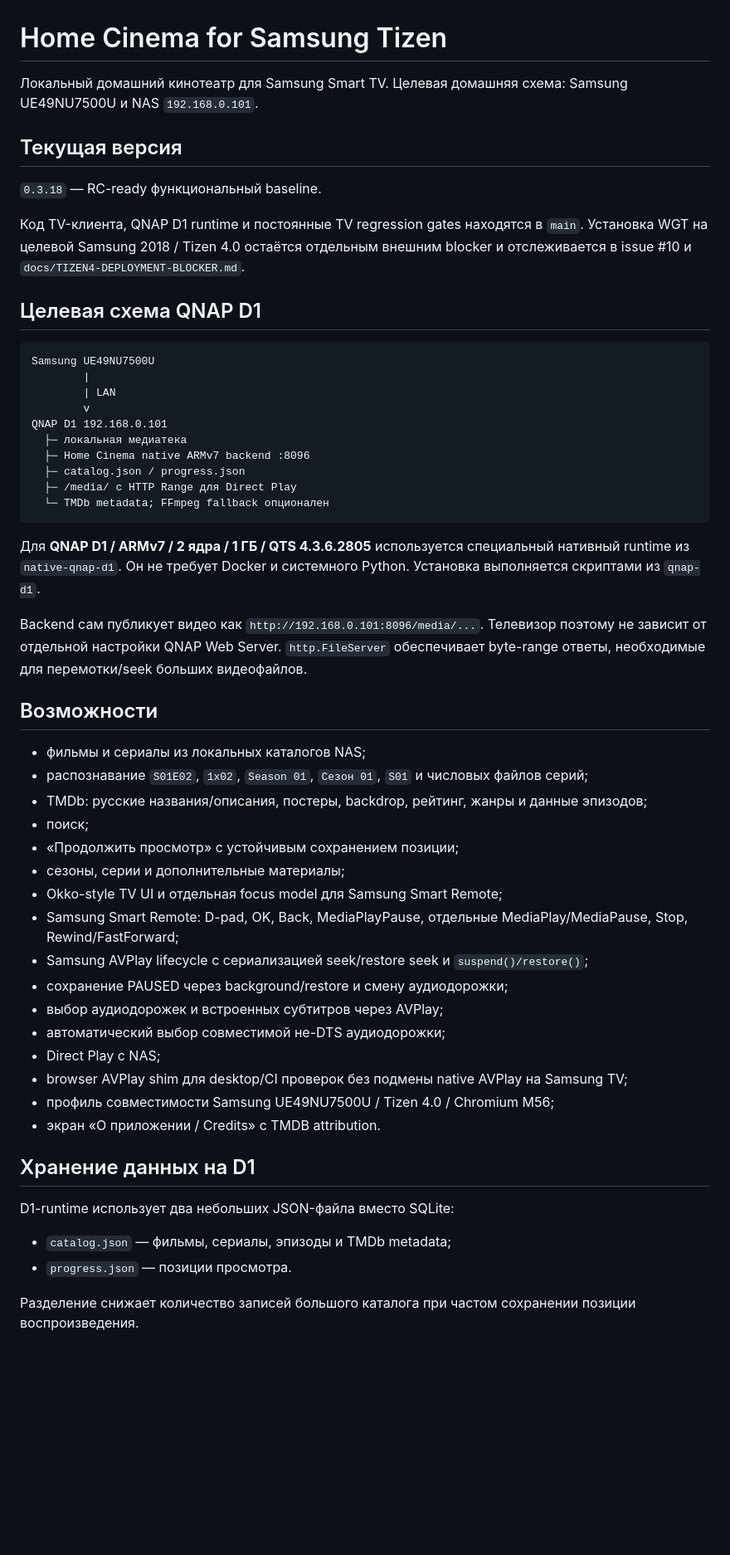
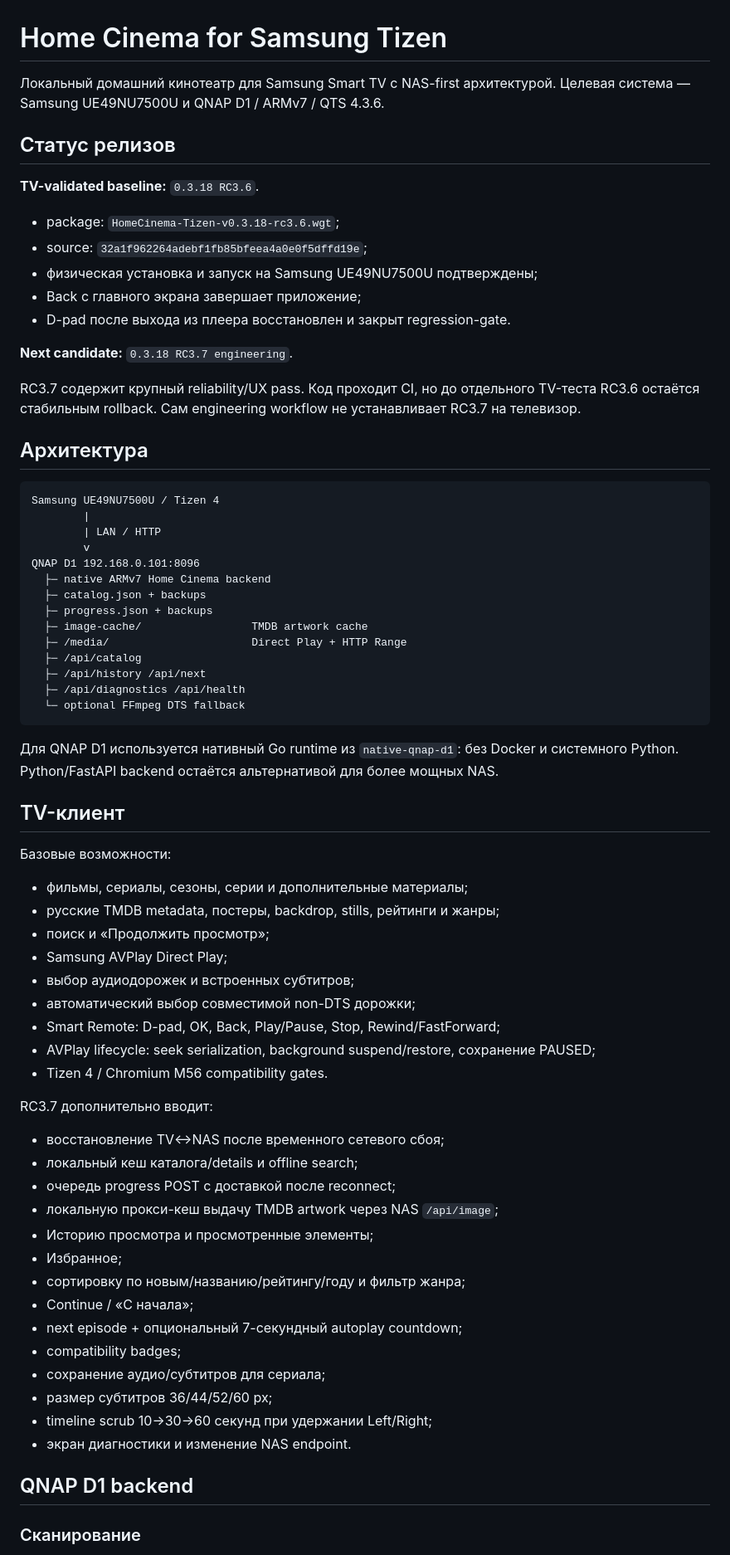
Before and after one commit to zubakineb-spec/HomeCinema-Tizen, a Markdown page: README.md, the part around one of its changes. Shown at 83% size. Drawn GitHub-style; blank space fills up the shorter version.

Commit message:
Refresh Home Cinema project status

````diff
--- a/README.md
+++ b/README.md
@@ -1,57 +1,74 @@
 # Home Cinema for Samsung Tizen
 
-Локальный домашний кинотеатр для Samsung Smart TV. Целевая домашняя схема: Samsung UE49NU7500U и NAS `192.168.0.101`.
+Локальный домашний кинотеатр для Samsung Smart TV с NAS-first архитектурой. Целевая система — Samsung UE49NU7500U и QNAP D1 / ARMv7 / QTS 4.3.6.
 
-## Текущая версия
+## Статус релизов
 
-`0.3.18` — RC-ready функциональный baseline.
+**TV-validated baseline:** `0.3.18 RC3.6`.
 
-Код TV-клиента, QNAP D1 runtime и постоянные TV regression gates находятся в `main`. Установка WGT на целевой Samsung 2018 / Tizen 4.0 остаётся отдельным внешним blocker и отслеживается в issue #10 и `docs/TIZEN4-DEPLOYMENT-BLOCKER.md`.
+- package: `HomeCinema-Tizen-v0.3.18-rc3.6.wgt`;
+- source: `32a1f962264adebf1fb85bfeea4a0e0f5dffd19e`;
+- физическая установка и запуск на Samsung UE49NU7500U подтверждены;
+- Back с главного экрана завершает приложение;
+- D-pad после выхода из плеера восстановлен и закрыт regression-gate.
 
-## Целевая схема QNAP D1
+**Next candidate:** `0.3.18 RC3.7 engineering`.
+
+RC3.7 содержит крупный reliability/UX pass. Код проходит CI, но до отдельного TV-теста RC3.6 остаётся стабильным rollback. Сам engineering workflow не устанавливает RC3.7 на телевизор.
+
+## Архитектура
 
 ```text
-Samsung UE49NU7500U
+Samsung UE49NU7500U / Tizen 4
         |
-        | LAN
+        | LAN / HTTP
         v
-QNAP D1 192.168.0.101
-  ├─ локальная медиатека
-  ├─ Home Cinema native ARMv7 backend :8096
-  ├─ catalog.json / progress.json
-  ├─ /media/ с HTTP Range для Direct Play
-  └─ TMDb metadata; FFmpeg fallback опционален
+QNAP D1 192.168.0.101:8096
+  ├─ native ARMv7 Home Cinema backend
+  ├─ catalog.json + backups
+  ├─ progress.json + backups
+  ├─ image-cache/                 TMDB artwork cache
+  ├─ /media/                      Direct Play + HTTP Range
+  ├─ /api/catalog
+  ├─ /api/history /api/next
+  ├─ /api/diagnostics /api/health
+  └─ optional FFmpeg DTS fallback
 ```
 
-Для **QNAP D1 / ARMv7 / 2 ядра / 1 ГБ / QTS 4.3.6.2805** используется специальный нативный runtime из `native-qnap-d1`. Он не требует Docker и системного Python. Установка выполняется скриптами из `qnap-d1`.
+Для QNAP D1 используется нативный Go runtime из `native-qnap-d1`: без Docker и системного Python. Python/FastAPI backend остаётся альтернативой для более мощных NAS.
 
-Backend сам публикует видео как `http://192.168.0.101:8096/media/...`. Телевизор поэтому не зависит от отдельной настройки QNAP Web Server. `http.FileServer` обеспечивает byte-range ответы, необходимые для перемотки/seek больших видеофайлов.
+## TV-клиент
 
-## Возможности
+Базовые возможности:
 
-- фильмы и сериалы из локальных каталогов NAS;
-- распознавание `S01E02`, `1x02`, `Season 01`, `Сезон 01`, `S01` и числовых файлов серий;
-- TMDb: русские названия/описания, постеры, backdrop, рейтинг, жанры и данные эпизодов;
-- поиск;
-- «Продолжить просмотр» с устойчивым сохранением позиции;
-- сезоны, серии и дополнительные материалы;
-- Okko-style TV UI и отдельная focus model для Samsung Smart Remote;
-- Samsung Smart Remote: D-pad, OK, Back, MediaPlayPause, отдельные MediaPlay/MediaPause, Stop, Rewind/FastForward;
-- Samsung AVPlay lifecycle с сериализацией seek/restore seek и `suspend()/restore()`;
-- сохранение PAUSED через background/restore и смену аудиодорожки;
-- выбор аудиодорожек и встроенных субтитров через AVPlay;
-- автоматический выбор совместимой не-DTS аудиодорожки;
-- Direct Play с NAS;
-- browser AVPlay shim для desktop/CI проверок без подмены native AVPlay на Samsung TV;
-- профиль совместимости Samsung UE49NU7500U / Tizen 4.0 / Chromium M56;
-- экран «О приложении / Credits» с TMDB attribution.
+- фильмы, сериалы, сезоны, серии и дополнительные материалы;
+- русские TMDB metadata, постеры, backdrop, stills, рейтинги и жанры;
+- поиск и «Продолжить просмотр»;
+- Samsung AVPlay Direct Play;
+- выбор аудиодорожек и встроенных субтитров;
+- автоматический выбор совместимой non-DTS дорожки;
+- Smart Remote: D-pad, OK, Back, Play/Pause, Stop, Rewind/FastForward;
+- AVPlay lifecycle: seek serialization, background suspend/restore, сохранение PAUSED;
+- Tizen 4 / Chromium M56 compatibility gates.
 
-## Хранение данных на D1
+RC3.7 дополнительно вводит:
 
-D1-runtime использует два небольших JSON-файла вместо SQLite:
+- восстановление TV↔NAS после временного сетевого сбоя;
+- локальный кеш каталога/details и offline search;
+- очередь progress POST с доставкой после reconnect;
+- локальную прокси-кеш выдачу TMDB artwork через NAS `/api/image`;
+- Историю просмотра и просмотренные элементы;
+- Избранное;
+- сортировку по новым/названию/рейтингу/году и фильтр жанра;
+- Continue / «С начала»;
+- next episode + опциональный 7-секундный autoplay countdown;
+- compatibility badges;
+- сохранение аудио/субтитров для сериала;
+- размер субтитров 36/44/52/60 px;
+- timeline scrub 10→30→60 секунд при удержании Left/Right;
+- экран диагностики и изменение NAS endpoint.
 
-- `catalog.json` — фильмы, сериалы, эпизоды и TMDb metadata;
-- `progress.json` — позиции просмотра.
+## QNAP D1 backend
 
-Разделение снижает количество записей большого каталога при частом сохранении позиции воспроизведения.
+### Сканирование
 
````
Also changed, not shown: other parts of README.md (+99 -67 lines).
